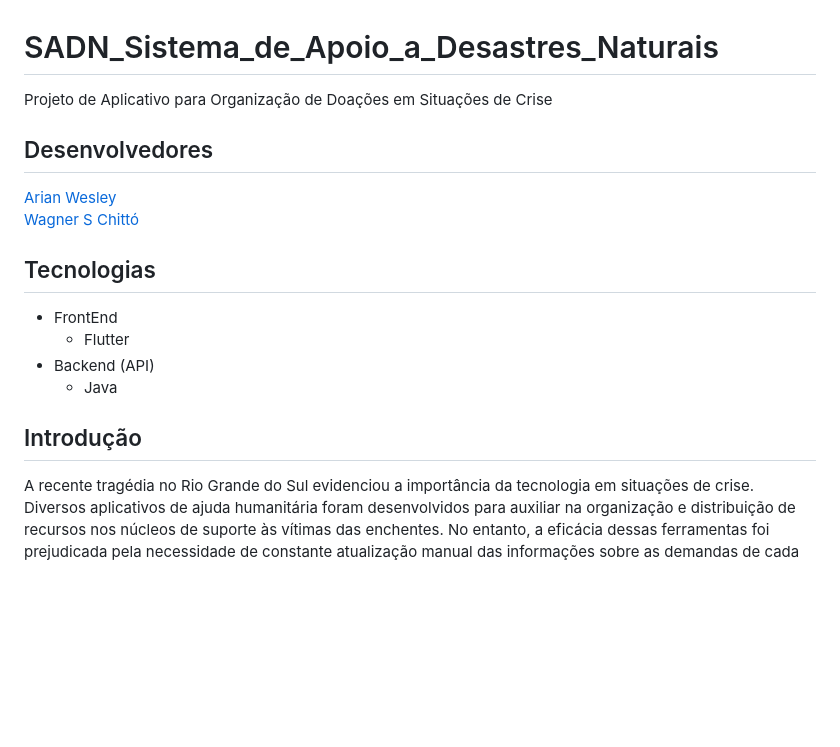
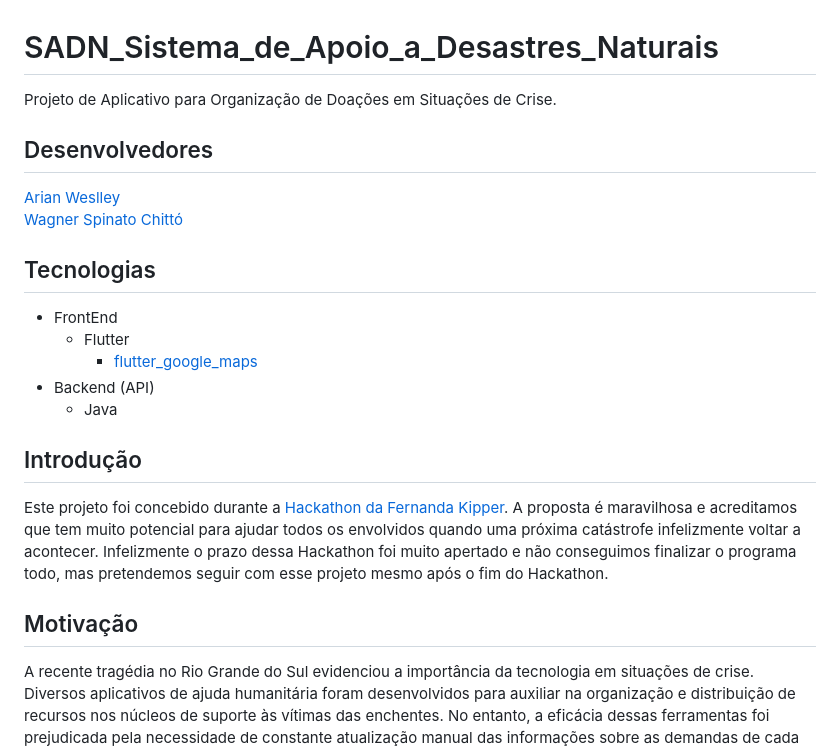
Before and after one commit to Navelogic/SADN_Sistema_de_Apoio_a_Desastres_Naturais, a Markdown page: README.md, the part around one of its changes. Rendered like a GitHub page; blank space fills up the shorter version.

```diff
--- a/README.md
+++ b/README.md
@@ -1,19 +1,26 @@
 # SADN_Sistema_de_Apoio_a_Desastres_Naturais
 
-Projeto de Aplicativo para Organização de Doações em Situações de Crise
+Projeto de Aplicativo para Organização de Doações em Situações de Crise.
 
 ## Desenvolvedores
 
-[Arian Wesley](https://github.com/Navelogic)
-[Wagner S Chittó](https://github.com/Treorai)
+[Arian Weslley](https://github.com/Navelogic)
+[Wagner Spinato Chittó](https://github.com/Treorai)
 
 ## Tecnologias
 - FrontEnd
     - Flutter
+        - [flutter_google_maps](https://pub.dev/packages/google_maps_flutter)
 - Backend (API)
     - Java
 
 ## Introdução
+
+Este projeto foi concebido durante a [Hackathon da Fernanda Kipper](https://github.com/Fernanda-Kipper/hackathon-2024).
+A proposta é maravilhosa e acreditamos que tem muito potencial para ajudar todos os envolvidos quando uma próxima catástrofe infelizmente voltar a acontecer.
+Infelizmente o prazo dessa Hackathon foi muito apertado e não conseguimos finalizar o programa todo, mas pretendemos seguir com esse projeto mesmo após o fim do Hackathon.
+
+## Motivação
 
 A recente tragédia no Rio Grande do Sul evidenciou a importância da tecnologia em situações de crise. Diversos aplicativos de ajuda humanitária foram desenvolvidos para auxiliar na organização e distribuição de recursos nos núcleos de suporte às vítimas das enchentes. No entanto, a eficácia dessas ferramentas foi prejudicada pela necessidade de constante atualização manual das informações sobre as demandas de cada ponto de apoio, que resultou em um cenário de confusão geral pois as informações sobre demandas, necessidades e disponibilidades estavam frequentemente desatualizadas.
 
```
Also changed, not shown: other parts of README.md (+7 -78 lines).
